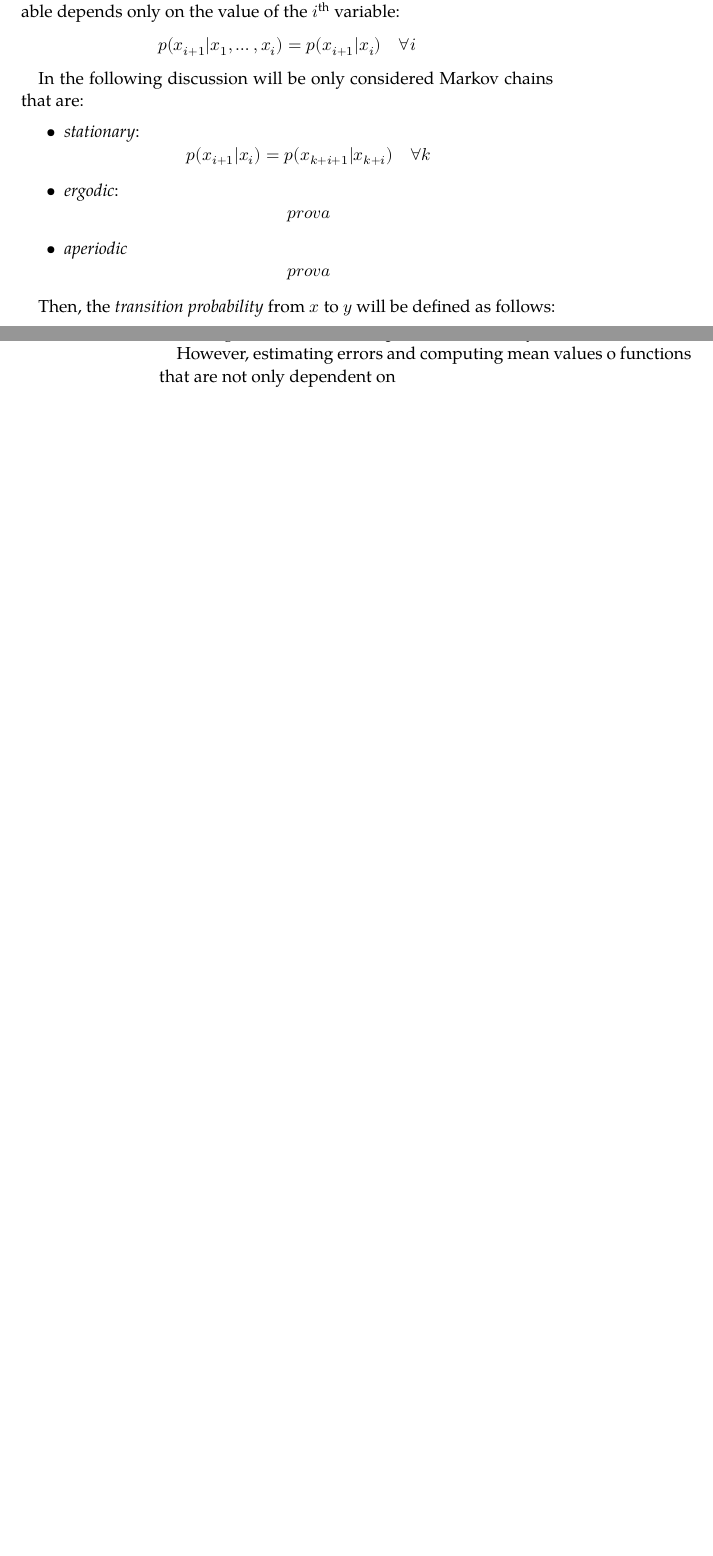
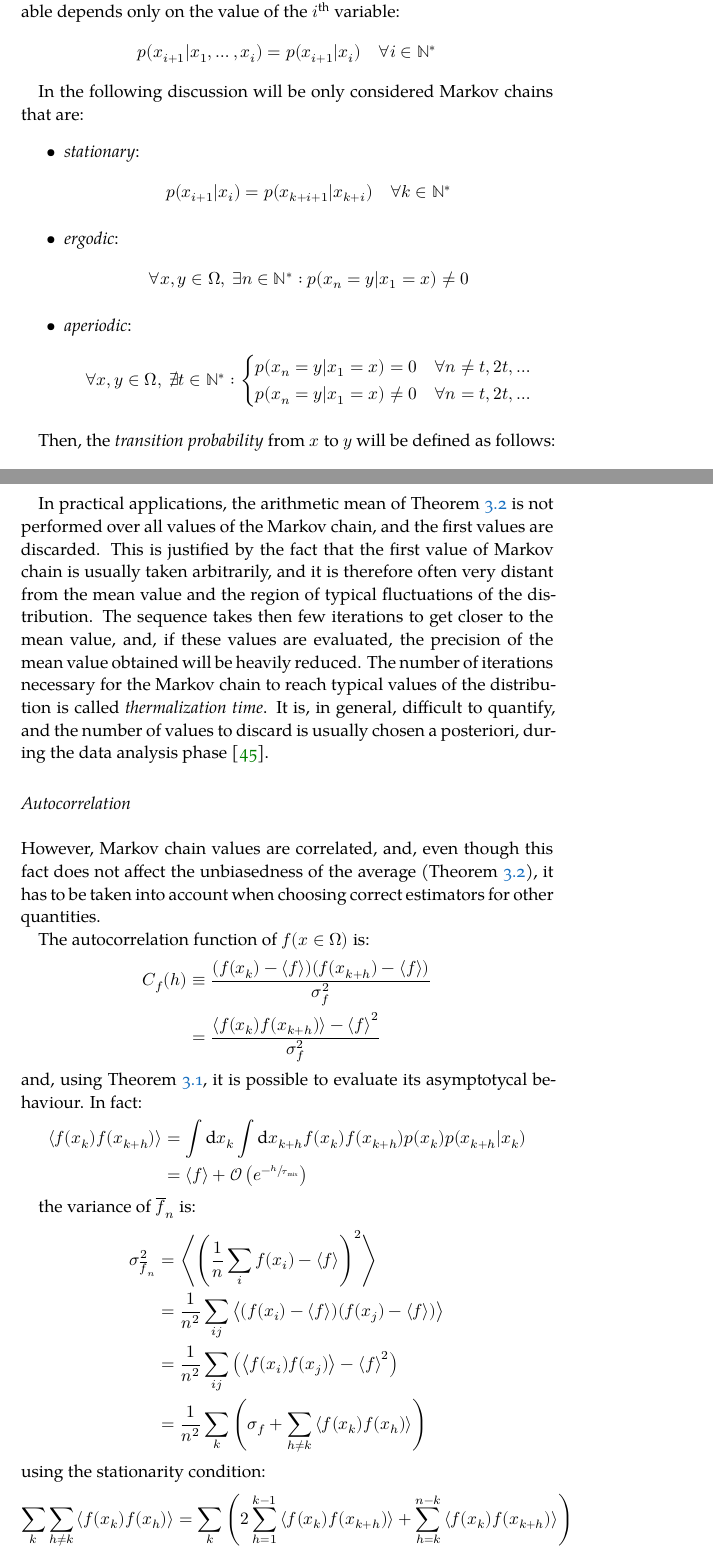
Before and after one commit to dgiannelli/master_thesis, a LaTeX thesis (thesis.tex, which reads chapters/chapter3.tex, classicthesis-config.tex): two parts of pages 31 and 32 of 51 before the commit and two parts of pages 31 and 33 of 53 after it, joined at a grey line, cut so that both start at the same text, the shorter picture padded with empty space. Compiled offline with XeLaTeX; a missing font is replaced by an installed copy or a similar font.

Commit message:
writin autocorrelation stuff

```diff
--- a/chapters/chapter3.tex
+++ b/chapters/chapter3.tex
@@ -20,22 +20,26 @@ Let $x_1, x_2, x_3, \ldots \in \Omega$ be a sequence of random variables.
 This sequence is a \emph{Markov chain} if the probability density function of the $(i+1)^\mathrm{th}$
 variable depends only on the value of the $i^\mathrm{th}$ variable:
 \[
-	p(x_{i+1}|x_1, \ldots, x_i) = p(x_{i+1}|x_i) \quad \forall i
+    p(x_{i+1}|x_1, \ldots, x_i) = p(x_{i+1}|x_i) \quad \forall i\in\mathbb N^*
 \]
 
 In the following discussion will be only considered Markov chains that are:
 \begin{itemize}
     \item \emph{stationary}:
         \[
-            p(x_{i+1}|x_i) = p(x_{k+i+1}|x_{k+i}) \quad \forall k
+            p(x_{i+1}|x_i) = p(x_{k+i+1}|x_{k+i}) \quad \forall k\in\mathbb N^*
         \]
     \item \emph{ergodic}:
         \[
-            prova
+            \forall x,y \in \Omega,\ \exists n\in\mathbb N^* : p(x_n=y|x_1=x) \neq 0
         \]
-    \item \emph{aperiodic}
+    \item \emph{aperiodic}:
         \[
-            prova
+            \forall x,y \in \Omega,\ \nexists t\in\mathbb N^* :
+            \begin{dcases}
+                p(x_n=y|x_1=x)=0 \quad \forall n\neq t,2t,\ldots \\
+                p(x_n=y|x_1=x)\neq0 \quad \forall n=t,2t,\ldots
+            \end{dcases}
         \]
 \end{itemize}
 
@@ -81,12 +89,51 @@ since they provide an alternative method to sample variables from a distribution
 Directly sampling is, in general, more efficient than Markov chain sampling,
 but it is possible to directly sample only a very reduced class of distributions.
-With Markov chain sampling, on the other hand, there are no significant restriction apart from efficiency.
+With Markov chain sampling, on the other hand, there are no significant restrictions, apart from efficiency.
 
-However, estimating errors and computing mean values o functions that are not only dependent on
+In practical applications, the arithmetic mean of Theorem \ref{th:ergodic} is not performed over all values of the Markov chain,
+and the first values are discarded.
+This is justified by the fact that the first value of Markov chain is usually taken arbitrarily,
+and it is therefore often very distant from the mean value and the region of typical fluctuations of the distribution.
+The sequence takes then few iterations to get closer to the mean value, and, if these values are evaluated,
+the precision of the mean value obtained will be heavily reduced.
+The number of iterations necessary for the Markov chain to reach typical values of the distribution is called \emph{thermalization time}.
+It is, in general, difficult to quantify, and the number of values to discard is usually chosen a posteriori, during the data analysis phase \cite{numerical_recipes}.
+
+
+\subsection*{Autocorrelation}
+However, Markov chain values are correlated,
+and, even though this fact does not affect the unbiasedness of the average (Theorem \ref{th:ergodic}),
+it has to be taken into account when choosing correct estimators for other quantities.%, such as the variance of the average $\overline f_n$, for example.
+
+The autocorrelation function of $f(x\in\Omega)$ is:
+\begin{align*}
+    C_f(h) &\equiv \frac{(f(x_k)-\left<f\right>)(f(x_{k+h})-\left<f\right>)}{\sigma_f^2} \\
+           &= \frac{\left<f(x_k)f(x_{k+h})\right>-\left<f\right>^2}{\sigma_f^2}
+\end{align*}
+and, using Theorem \ref{th:convergence}, it is possible to evaluate its asymptotycal behaviour.
+In fact:
+\begin{align*}
+    \left<f(x_k)f(x_{k+h})\right> &= \int\mathrm dx_k\int\mathrm dx_{k+h}f(x_k)f(x_{k+h})p(x_k)p(x_{k+h}|x_k) \\
+                                  &= \left<f\right> + \mathcal O\left(e^{-\sfrac{h}{\tau_\mathrm{mix}}}\right)
+\end{align*}
+
+
+the variance of $\overline f_n$ is:
+\begin{align*}
+    \sigma_{\overline f_n}^2 &= \left<\left(\frac{1}{n}\sum_if(x_i) - \left<f\right>\right)^2\right> \\
+                             &= \frac{1}{n^2}\sum_{ij}\left<(f(x_i)-\left<f\right>)(f(x_j)-\left<f\right>)\right> \\
+                             &= \frac{1}{n^2}\sum_{ij}\left(\left<f(x_i)f(x_j)\right>-\left<f\right>^2\right) \\
+                             &= \frac{1}{n^2}\sum_k\left(\sigma_f+\sum_{h \neq k}\left<f(x_k)f(x_h)\right>\right)
+\end{align*}
+using the stationarity condition:
+\begin{align*}
+    \sum_k\sum_{h\neq k}\left<f(x_k)f(x_h)\right> = \sum_k\left(2\sum_{h=1}^{k-1}\left<f(x_k)f(x_{k+h})\right>+\sum_{h=k}^{n-k}\left<f(x_k)f(x_{k+h})\right>\right)
+\end{align*}
 
 
 The expectation value of Equation
 
+\section{Metropolis-Hastings algorithm}
 \subsection*{Balance equations}
 The equilibrium condititon of Equation \eqref{eq:equilibrium}
 can be interpreted as a requirement of stability of the Markov chain.
--- a/classicthesis-config.tex
+++ b/classicthesis-config.tex
@@ -92,9 +92,10 @@
 %\PassOptionsToPackage{fleqn}{amsmath}       % math environments and more by the AMS
   \usepackage{amsmath}
   \usepackage{mathtools}
+  \usepackage{amssymb}
   \usepackage{amsthm}
-  \newtheorem*{theorem}{Theorem}
-%  \usepackage{xfrac} % Fancy oblique fractions
+  \newtheorem{theorem}{Theorem}[chapter]
+  \usepackage{xfrac} % Fancy oblique fractions
   \usepackage{esvect} % Fancy vector arrow over symbols
   \usepackage{mparhack} % marginpars on the right side
 % ********************************************************************
```
Also changed, not shown: chapters/chapter3.tex (36 more changed lines).
